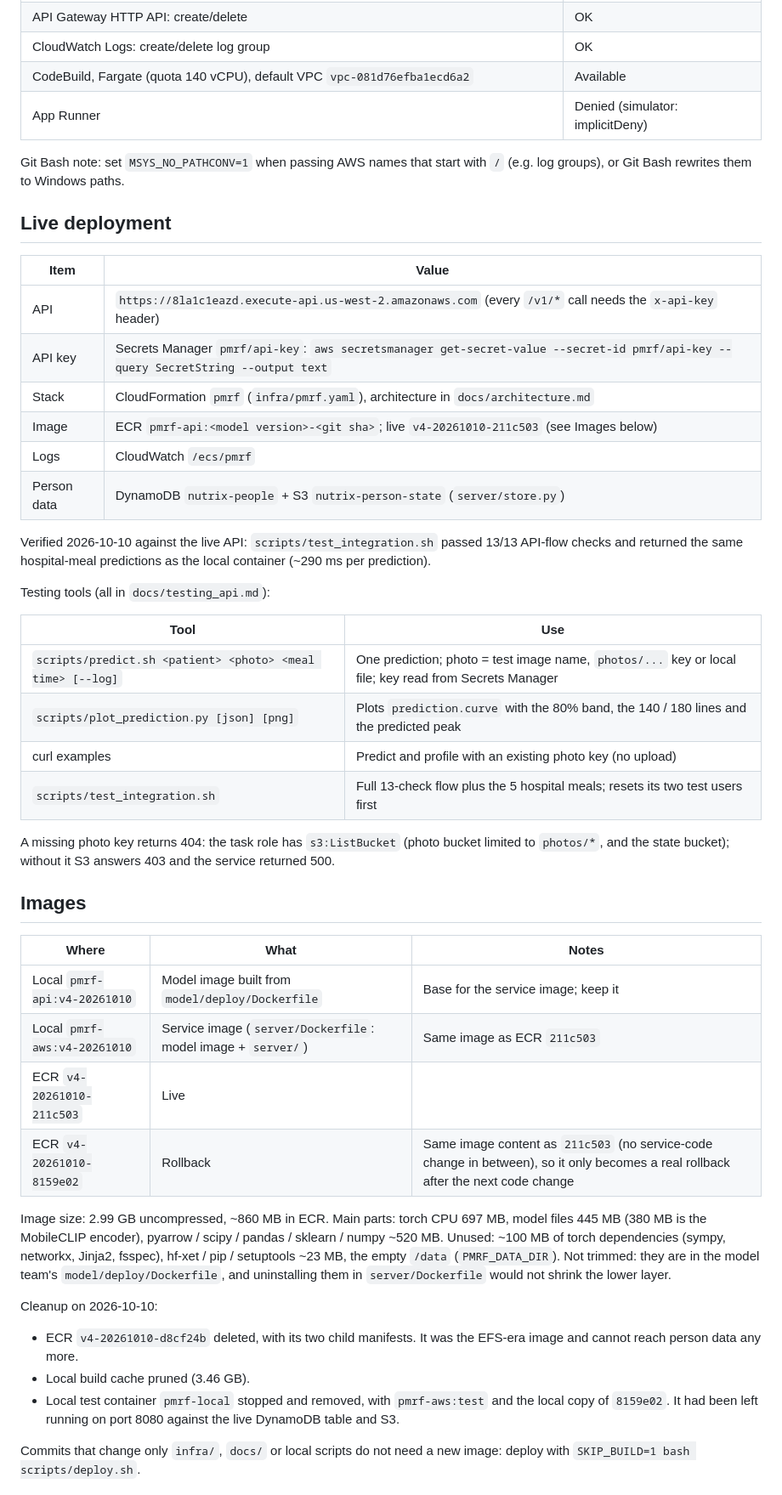
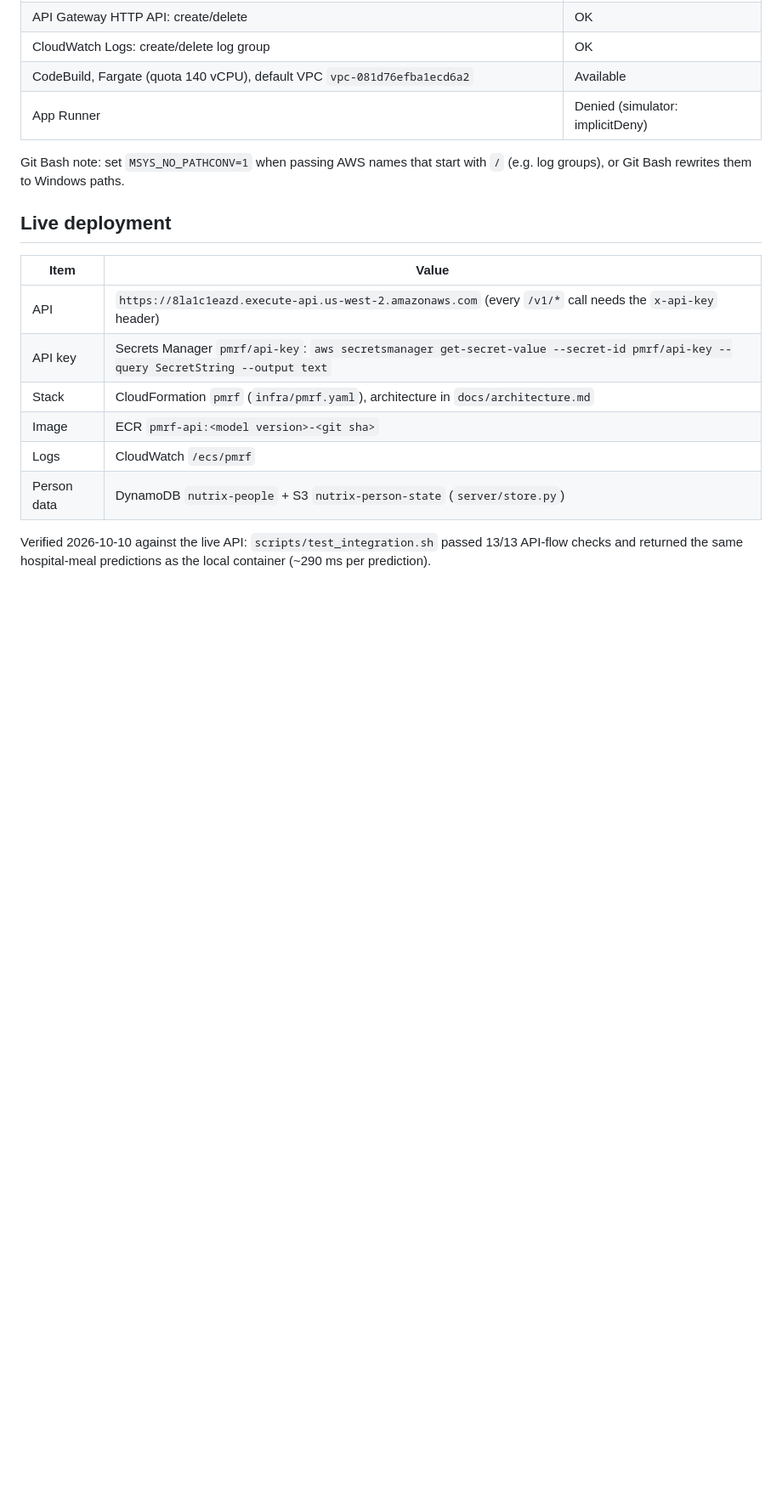
Before and after one commit to doublehan2023/Nutrix, a Markdown page: docs/deployment_notes.md, the part around one of its changes. Shown at 85% size. GitHub-like rendering; blank space fills up the shorter version.

Commit message:
Revert "Record images, cleanup, profile internals and model-team findings in deployment notes"
This reverts commit ebc61d766ef76133a4c8dba7039555326dee081d.

```diff
--- a/docs/deployment_notes.md
+++ b/docs/deployment_notes.md
@@ -41,47 +37,9 @@ Git Bash note: set `MSYS_NO_PATHCONV=1` when passing AWS names that start with `
 | API | `https://8la1c1eazd.execute-api.us-west-2.amazonaws.com` (every `/v1/*` call needs the `x-api-key` header) |
 | API key | Secrets Manager `pmrf/api-key`: `aws secretsmanager get-secret-value --secret-id pmrf/api-key --query SecretString --output text` |
 | Stack | CloudFormation `pmrf` (`infra/pmrf.yaml`), architecture in `docs/architecture.md` |
-| Image | ECR `pmrf-api:<model version>-<git sha>`; live `v4-20261010-211c503` (see Images below) |
+| Image | ECR `pmrf-api:<model version>-<git sha>` |
 | Logs | CloudWatch `/ecs/pmrf` |
 | Person data | DynamoDB `nutrix-people` + S3 `nutrix-person-state` (`server/store.py`) |
 
 Verified 2026-10-10 against the live API: `scripts/test_integration.sh` passed 13/13 API-flow checks and returned the
 same hospital-meal predictions as the local container (~290 ms per prediction).
-
-Testing tools (all in `docs/testing_api.md`):
-
-| Tool | Use |
-| --- | --- |
-| `scripts/predict.sh <patient> <photo> <meal time> [--log]` | One prediction; photo = test image name, `photos/...` key or local file; key read from Secrets Manager |
-| `scripts/plot_prediction.py [json] [png]` | Plots `prediction.curve` with the 80% band, the 140 / 180 lines and the predicted peak |
-| curl examples | Predict and profile with an existing photo key (no upload) |
-| `scripts/test_integration.sh` | Full 13-check flow plus the 5 hospital meals; resets its two test users first |
-
-A missing photo key returns 404: the task role has `s3:ListBucket` (photo bucket limited to `photos/*`, and the state
-bucket); without it S3 answers 403 and the service returned 500.
-
-## Images
-
-| Where | What | Notes |
-| --- | --- | --- |
-| Local `pmrf-api:v4-20261010` | Model image built from `model/deploy/Dockerfile` | Base for the service image; keep it |
-| Local `pmrf-aws:v4-20261010` | Service image (`server/Dockerfile`: model image + `server/`) | Same image as ECR `211c503` |
-| ECR `v4-20261010-211c503` | Live | |
-| ECR `v4-20261010-8159e02` | Rollback | Same image content as `211c503` (no service-code change in between), so it only becomes a real rollback after the next code change |
-
-Image size: 2.99 GB uncompressed, ~860 MB in ECR. Main parts: torch CPU 697 MB, model files 445 MB (380 MB is the
-MobileCLIP encoder), pyarrow / scipy / pandas / sklearn / numpy ~520 MB. Unused: ~100 MB of torch dependencies (sympy,
-networkx, Jinja2, fsspec), hf-xet / pip / setuptools ~23 MB, the empty `/data` (`PMRF_DATA_DIR`). Not trimmed: they are
-in the model team's `model/deploy/Dockerfile`, and uninstalling them in `server/Dockerfile` would not shrink the lower
-layer.
-
-Cleanup on 2026-10-10:
-- ECR `v4-20261010-d8cf24b` deleted, with its two child manifests. It was the EFS-era image and cannot reach person data
-  any more.
-- Local build cache pruned (3.46 GB).
-- Local test container `pmrf-local` stopped and removed, with `pmrf-aws:test` and the local copy of `8159e02`. It had
-  been left running on port 8080 against the live DynamoDB table and S3.
-
-Commits that change only `infra/`, `docs/` or local scripts do not need a new image: deploy with
-`SKIP_BUILD=1 bash scripts/deploy.sh`.
-
```
Also changed, not shown: other parts of docs/deployment_notes.md (+6 -46 lines).
